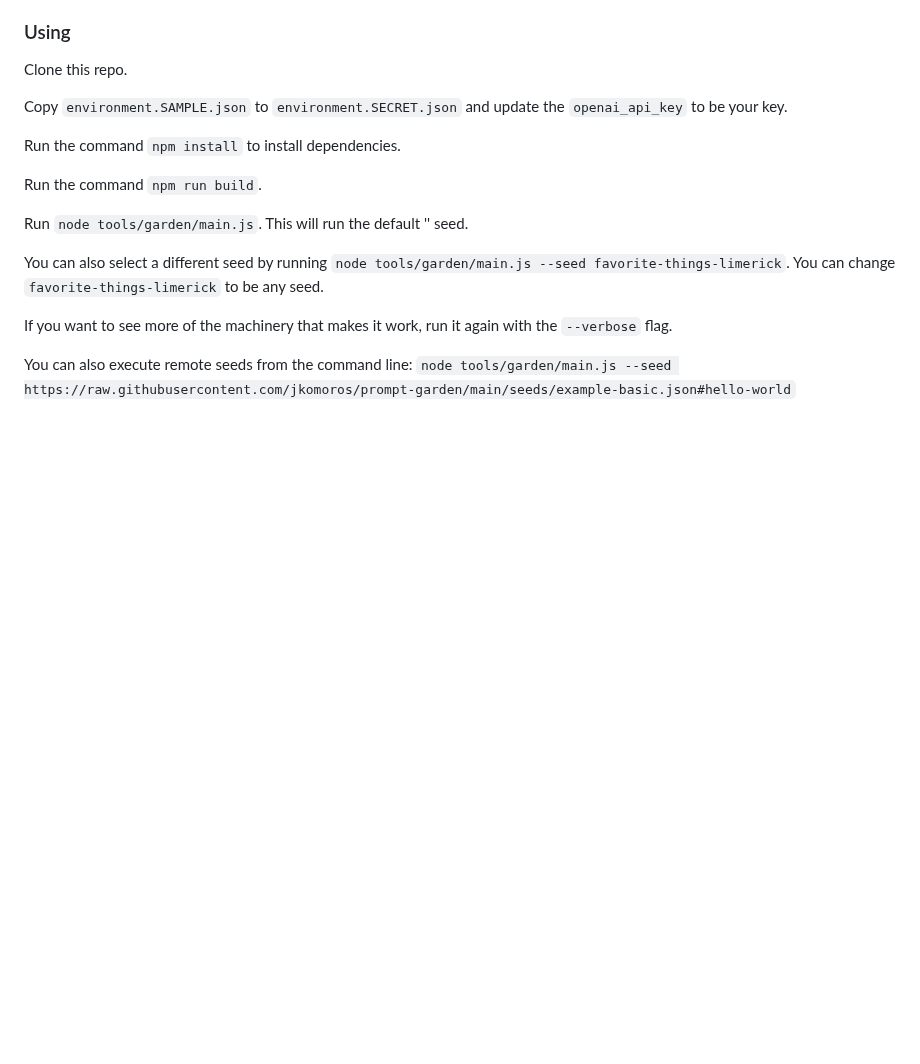
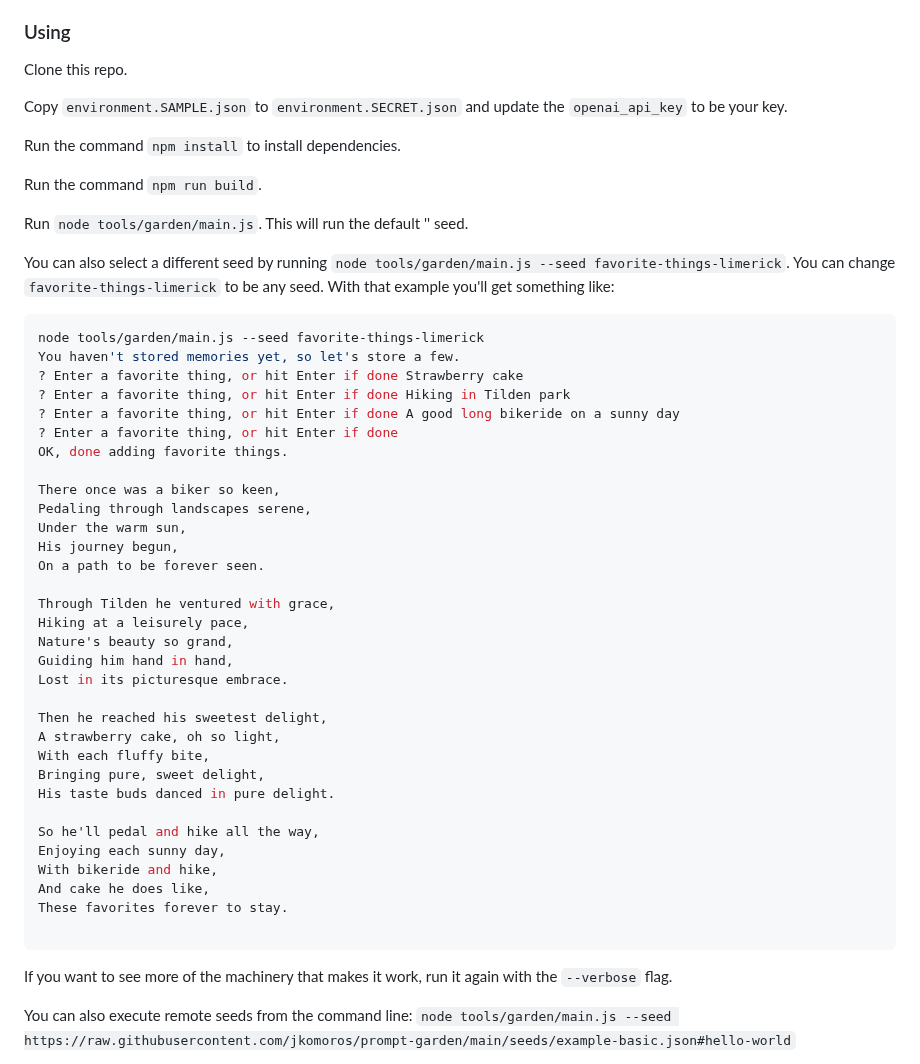
Before and after one commit to jkomoros/prompt-garden, a Markdown page: README.md, the part around the change. Rendered like a GitHub page; blank space fills up the shorter version.

Commit message:
Add an example output.
Part of #36. Part of #11.

````diff
--- a/README.md
+++ b/README.md
@@ -29,7 +29,42 @@ Run the command `npm run build`.
 
 Run `node tools/garden/main.js`. This will run the default '' seed.
 
-You can also select a different seed by running `node tools/garden/main.js --seed favorite-things-limerick`. You can change `favorite-things-limerick` to be any seed.
+You can also select a different seed by running `node tools/garden/main.js --seed favorite-things-limerick`. You can change `favorite-things-limerick` to be any seed. With that example you'll get something like:
+
+```bash
+node tools/garden/main.js --seed favorite-things-limerick
+You haven't stored memories yet, so let's store a few.
+? Enter a favorite thing, or hit Enter if done Strawberry cake
+? Enter a favorite thing, or hit Enter if done Hiking in Tilden park
+? Enter a favorite thing, or hit Enter if done A good long bikeride on a sunny day
+? Enter a favorite thing, or hit Enter if done
+OK, done adding favorite things.
+
+There once was a biker so keen,
+Pedaling through landscapes serene,
+Under the warm sun,
+His journey begun,
+On a path to be forever seen.
+
+Through Tilden he ventured with grace,
+Hiking at a leisurely pace,
+Nature's beauty so grand,
+Guiding him hand in hand,
+Lost in its picturesque embrace.
+
+Then he reached his sweetest delight,
+A strawberry cake, oh so light,
+With each fluffy bite,
+Bringing pure, sweet delight,
+His taste buds danced in pure delight.
+
+So he'll pedal and hike all the way,
+Enjoying each sunny day,
+With bikeride and hike,
+And cake he does like,
+These favorites forever to stay.
+
+```
 
 If you want to see more of the machinery that makes it work, run it again with the `--verbose` flag.
 
````
